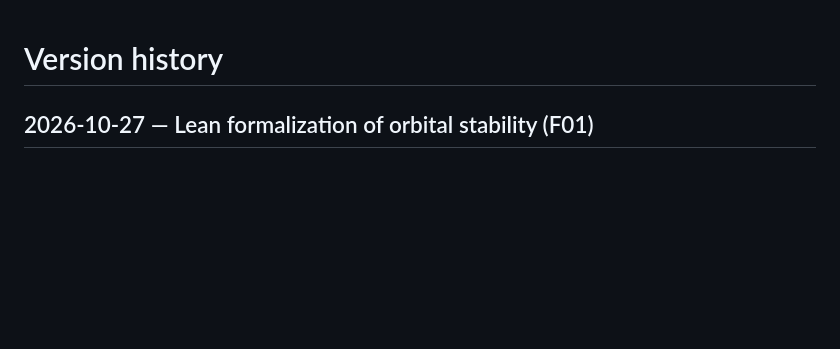
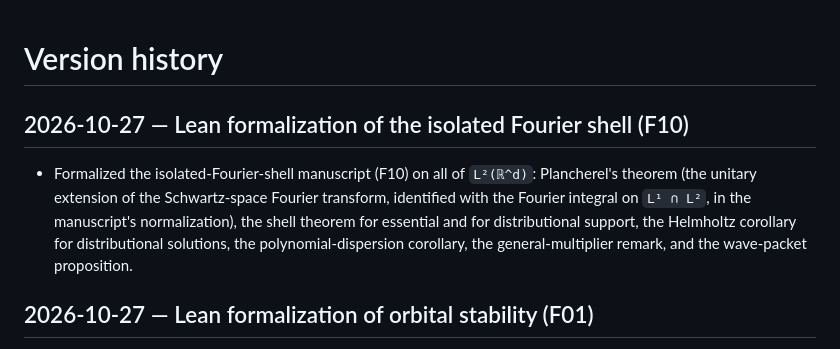
Before and after one commit to rickyjreyes/math, a Markdown page: history.md, the part around the change. GitHub-like rendering; blank space fills up the shorter version.

Commit message:
Document source and scope of F10 Plancherel, PDE and packet proof

```diff
--- a/history.md
+++ b/history.md
@@ -1,4 +1,8 @@
 # Version history
+
+## 2026-10-27 — Lean formalization of the isolated Fourier shell (F10)
+
+- Formalized the isolated-Fourier-shell manuscript (F10) on all of `L²(ℝ^d)`: Plancherel's theorem (the unitary extension of the Schwartz-space Fourier transform, identified with the Fourier integral on `L¹ ∩ L²`, in the manuscript's normalization), the shell theorem for essential and for distributional support, the Helmholtz corollary for distributional solutions, the polynomial-dispersion corollary, the general-multiplier remark, and the wave-packet proposition.
 
 ## 2026-10-27 — Lean formalization of orbital stability (F01)
 
```
